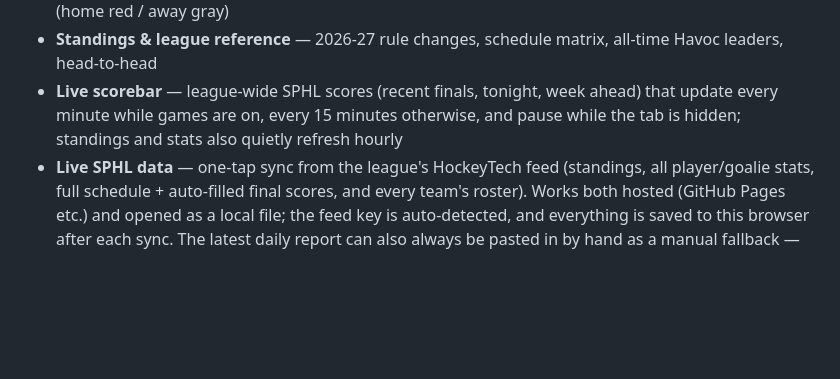
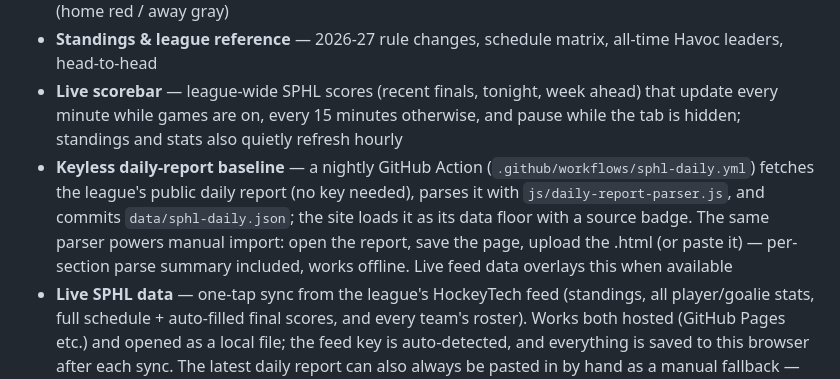
Before and after one commit to murphsmurph/Havoc-Broadcast-Hub, a Markdown page: README.md, the part around the change. Rendered like a GitHub page; blank space fills up the shorter version.

Commit message:
README: document the keyless daily-report baseline pipeline
Co-Authored-By: Claude Fable 5 <noreply@anthropic.com>
Claude-Session: https://claude.ai/code/session_01WRbBZewYwMxZfSgGHqeAAQ

```diff
--- a/README.md
+++ b/README.md
@@ -10,6 +10,7 @@ A single-file broadcast & media toolkit for the Huntsville Havoc (SPHL). No buil
 - **2026-27 schedule** — official 60-game slate + preseason, promo nights, results entry, season calendar (home red / away gray)
 - **Standings & league reference** — 2026-27 rule changes, schedule matrix, all-time Havoc leaders, head-to-head
 - **Live scorebar** — league-wide SPHL scores (recent finals, tonight, week ahead) that update every minute while games are on, every 15 minutes otherwise, and pause while the tab is hidden; standings and stats also quietly refresh hourly
+- **Keyless daily-report baseline** — a nightly GitHub Action (`.github/workflows/sphl-daily.yml`) fetches the league's public daily report (no key needed), parses it with `js/daily-report-parser.js`, and commits `data/sphl-daily.json`; the site loads it as its data floor with a source badge. The same parser powers manual import: open the report, save the page, upload the .html (or paste it) — per-section parse summary included, works offline. Live feed data overlays this when available
 - **Live SPHL data** — one-tap sync from the league's HockeyTech feed (standings, all player/goalie stats, full schedule + auto-filled final scores, and every team's roster). Works both hosted (GitHub Pages etc.) and opened as a local file; the feed key is auto-detected, and everything is saved to this browser after each sync. The latest daily report can also always be pasted in by hand as a manual fallback — same parsed data either way
 - **Two bios per Havoc player, written by you** — a long **media bio** used on the Game Packet pages and a short **broadcast bio** used on the lineup chart & game sheet; opponent players carry just a broadcast bio. Nothing is auto-written. Captains are marked C / A in the player editor and their letter shows everywhere names print
 - **Meet the Hockey Operations Team** — head coach, assistant coach, GM and equipment manager (names + bios, user-filled on the Roster tab) print as their own Game Packet page
```
